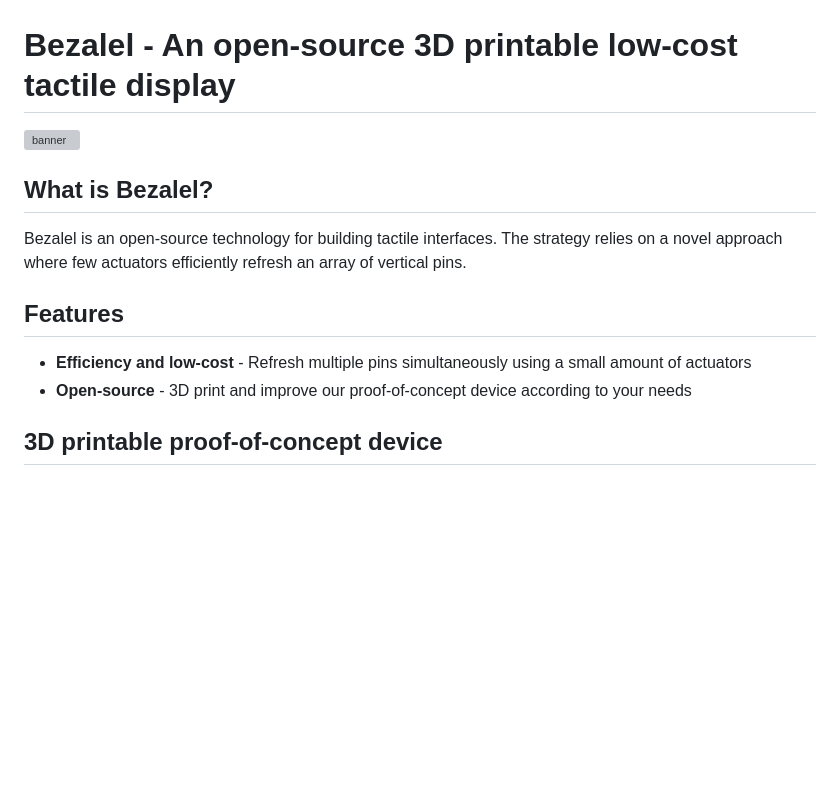
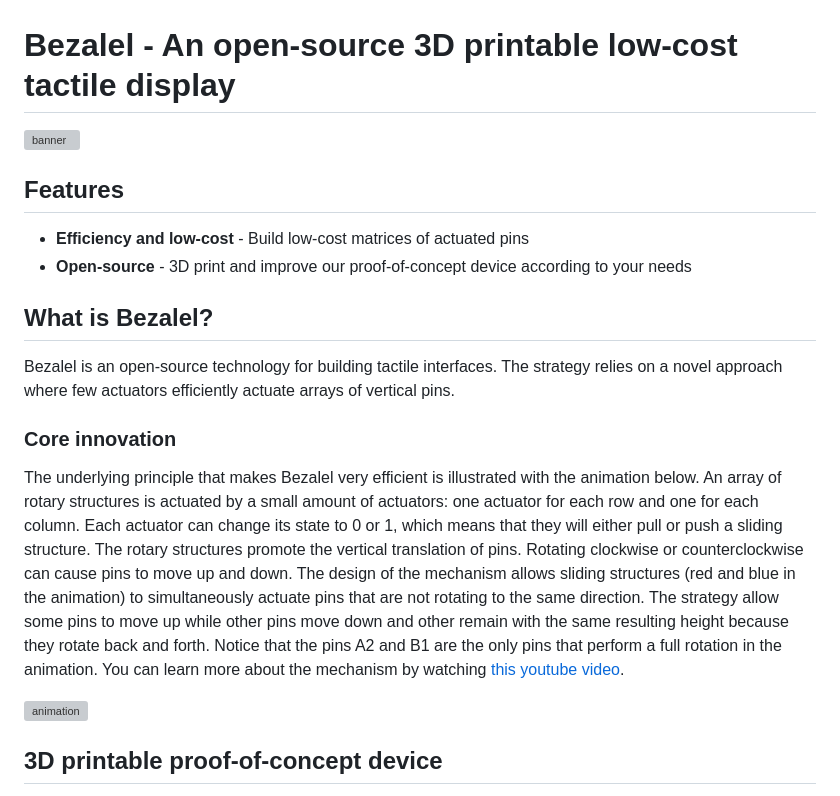
Before and after one commit to pedrosacramento/bezalel, a Markdown page: README.md, the part around the change. Rendered like a GitHub page; blank space fills up the shorter version; grey boxes are pictures that could not be loaded.

```diff
--- a/README.md
+++ b/README.md
@@ -1,12 +1,24 @@
 # Bezalel - An open-source 3D printable low-cost tactile display
 ![banner](https://github.com/pedrosacramento/bezalel/assets/4267545/e9b6caae-70ff-406a-a193-aded1cbd300d)
 
+## Features
+* **Efficiency and low-cost** - Build low-cost matrices of actuated pins
+* **Open-source** - 3D print and improve our proof-of-concept device according to your needs
+
 ## What is Bezalel?
-Bezalel is an open-source technology for building tactile interfaces. The strategy relies on a novel approach where few actuators efficiently refresh an array of vertical pins.
+Bezalel is an open-source technology for building tactile interfaces. The strategy relies on a novel approach where few actuators efficiently actuate arrays of vertical pins.
 
-## Features
-* **Efficiency and low-cost** - Refresh multiple pins simultaneously using a small amount of actuators
-* **Open-source** - 3D print and improve our proof-of-concept device according to your needs
+### Core innovation
+The underlying principle that makes Bezalel very efficient is illustrated with the animation below.
+An array of rotary structures is actuated by a small amount of actuators: one actuator for each row and one for each column.
+Each actuator can change its state to 0 or 1, which means that they will either pull or push a sliding structure.
+The rotary structures promote the vertical translation of pins. Rotating clockwise or counterclockwise can cause pins to move up and down.
+The design of the mechanism allows sliding structures (red and blue in the animation) to simultaneously actuate pins that are not rotating to the same direction.
+The strategy allow some pins to move up while other pins move down and other remain with the same resulting height because they rotate back and forth.
+Notice that the pins A2 and B1 are the only pins that perform a full rotation in the animation.
+You can learn more about the mechanism by watching [this youtube video](https://www.youtube.com/watch?v=fyhcJz_-Ox4).
+
+![animation](https://github.com/pedrosacramento/bezalel/assets/4267545/dae95074-8e82-44ec-aaa2-dcfd4ef71c3e)
 
 ## 3D printable proof-of-concept device
 We've designed a 3x3 matrix that implements our novel approach. In this repository we share the 3D printable mechanical design and the algorithm used to refresh the matrix.
```
